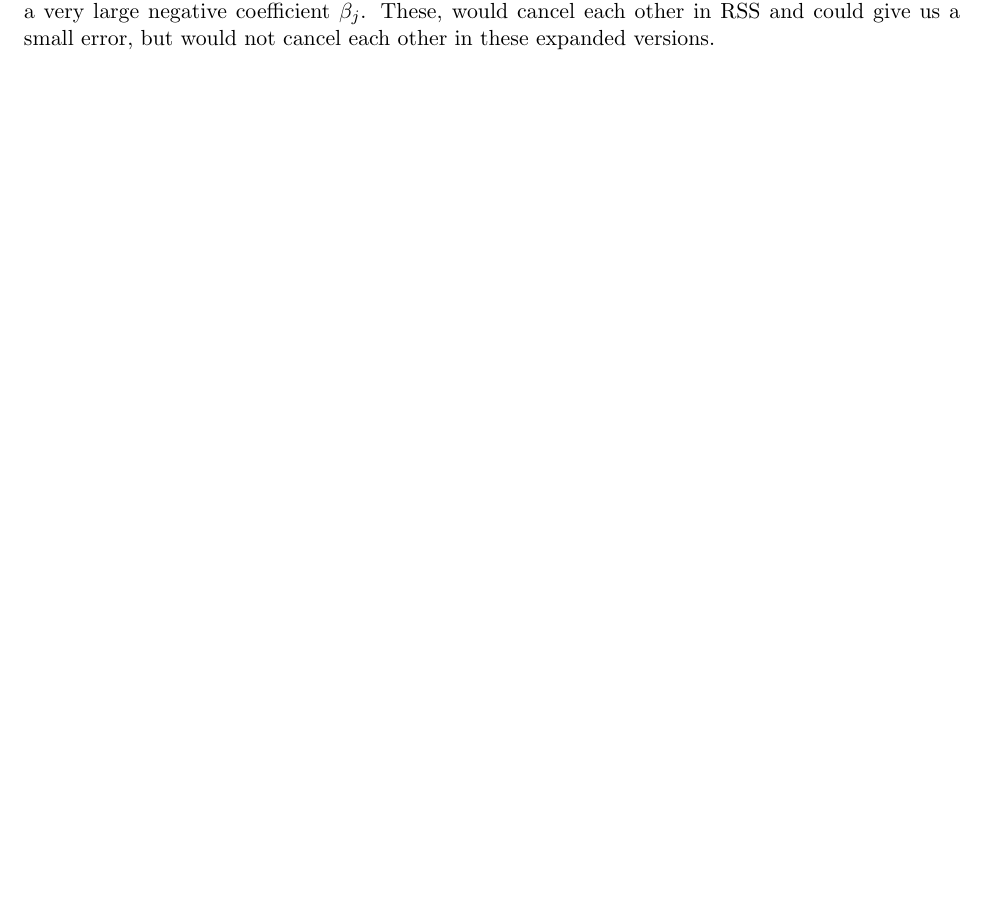
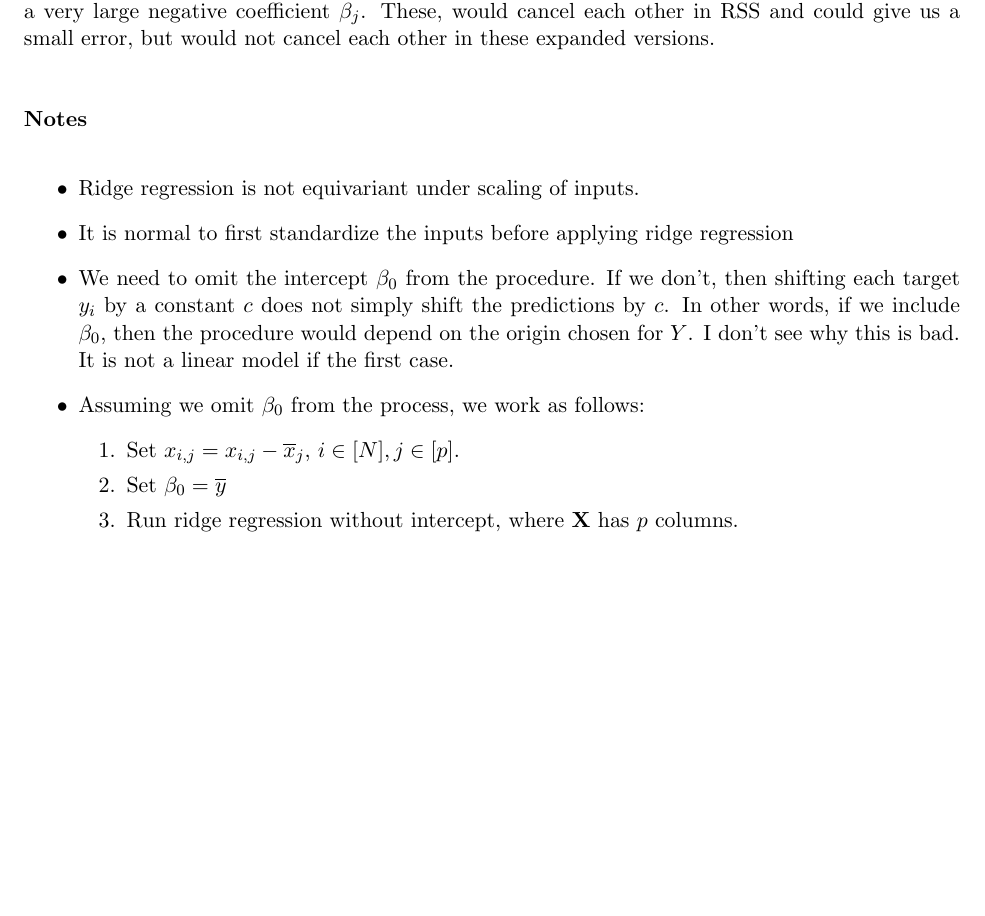
Before and after one commit to mariosgeorgiou/ESL_exercises, a LaTeX document (notes/notes.tex): part of page 8 of 8, cut so that both start at the same text, the shorter picture padded with empty space. Compiled offline with pdfLaTeX.

Commit message:
more on ridge

```diff
--- a/notes/notes.tex
+++ b/notes/notes.tex
@@ -405,4 +405,23 @@ $\beta_i$ and a very large negative coefficient $\beta_j$. These, would cancel
 each other in $\RSS$ and could give us a small error, but would not cancel each
 other in these expanded versions.
 
+\paragraph{Notes}
+\begin{itemize}
+	\item Ridge regression is not equivariant under scaling of inputs.
+	\item It is normal to first standardize the inputs before applying ridge
+	regression
+	\item We need to omit the intercept $\beta_0$ from the procedure. If we
+	don't, then shifting each target $y_i$ by a constant $c$ does not simply
+	shift the predictions by $c$. In other words, if we include $\beta_0$, then
+	the procedure would depend on the origin chosen for $Y$. I don't see why
+	this is bad. It is not a linear model if the first case.
+	\item Assuming we omit $\beta_0$ from the process, we work as follows:
+	\begin{enumerate}
+		\item Set $x_{i,j}=x_{i,j}-\overline x_j$, $i\in[N],j\in[p]$.
+		\item Set $\beta_0=\overline y$
+		\item Run ridge regression without intercept, where $\XX$ has $p$
+		columns.
+	\end{enumerate}
+\end{itemize}
+
 \end{document}
```
